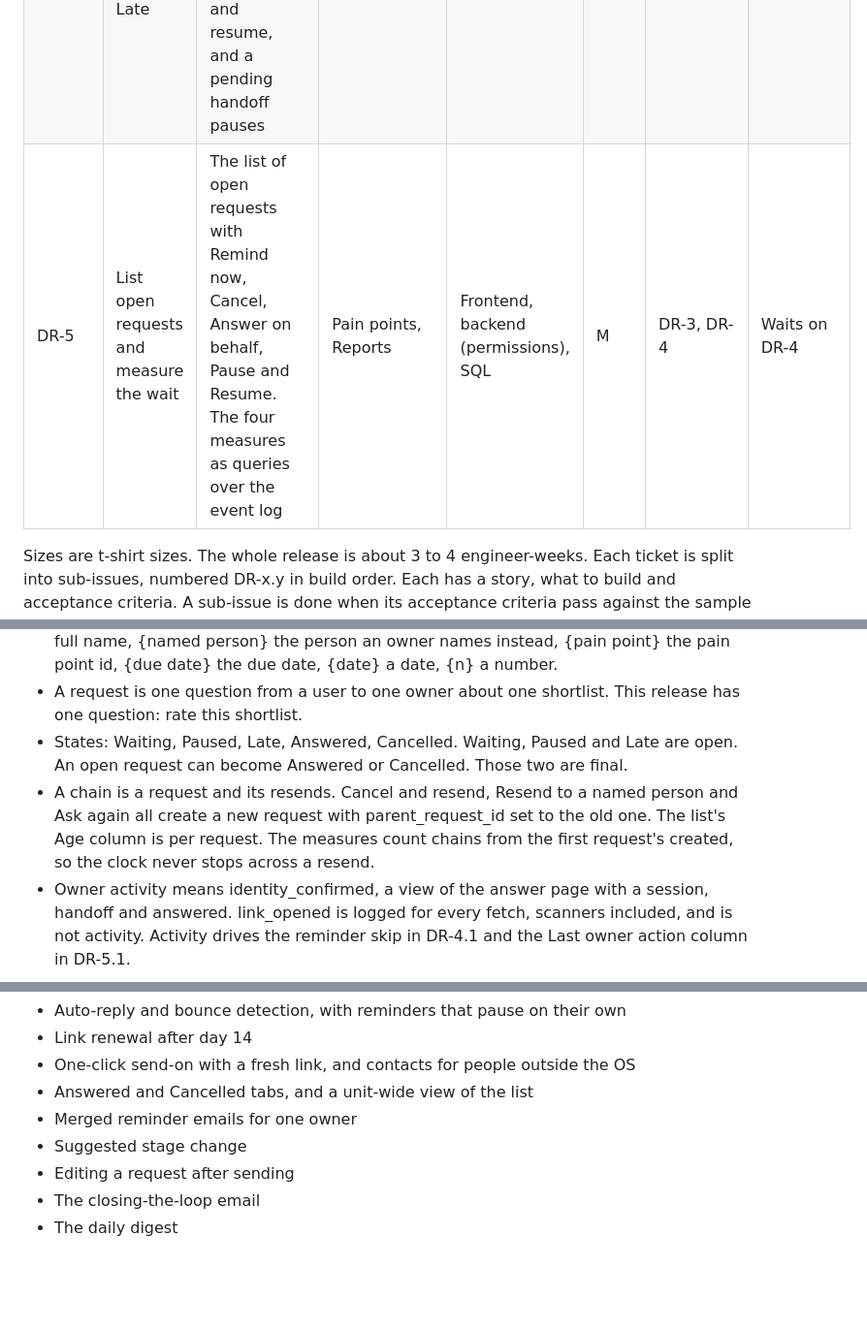
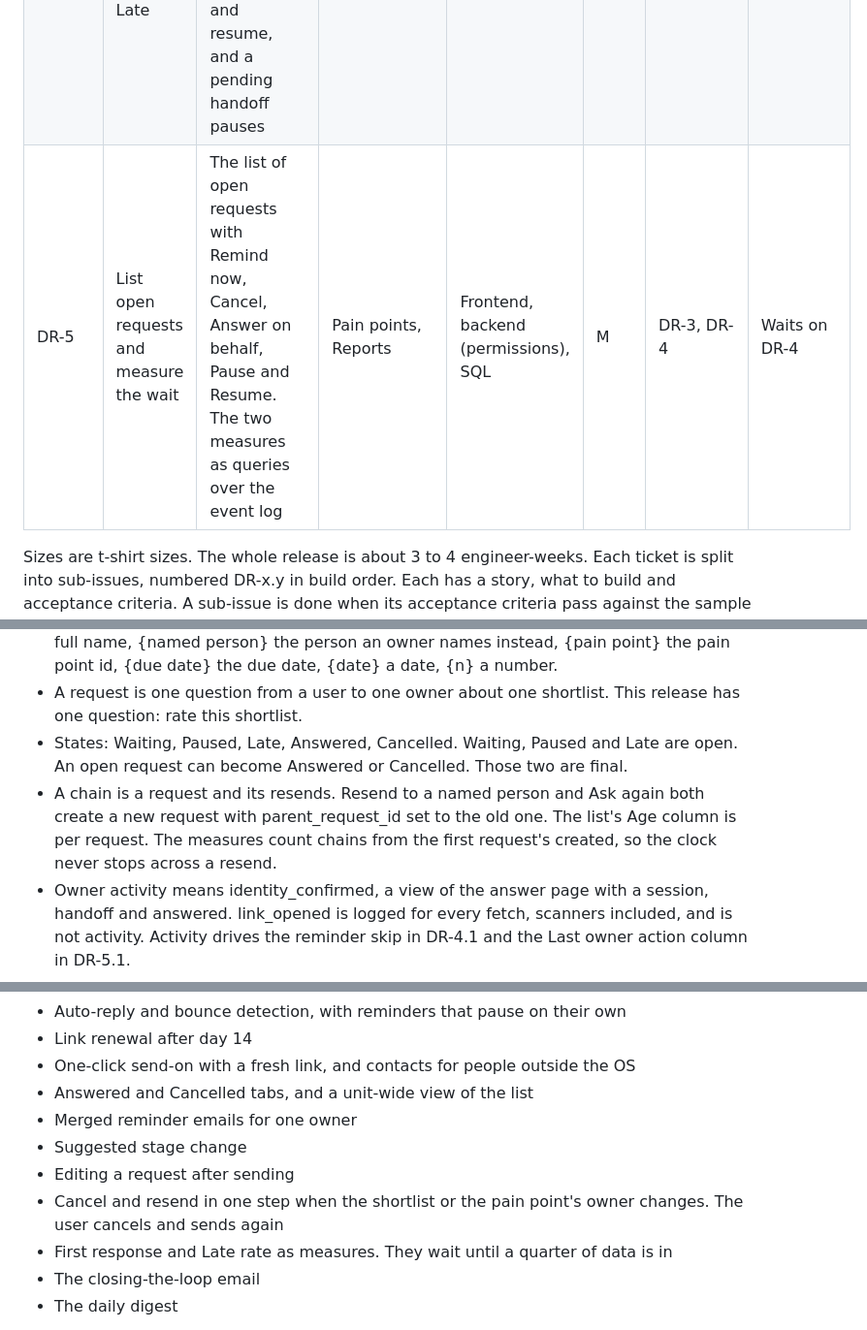
Before and after one commit to IamDejman/glassdollar-casestudy-ayodeji, a Markdown page: TICKETS.md, 3 parts joined by grey strips. Shown at 97% size. GitHub-like rendering; blank space fills up the shorter version.

```diff
--- a/TICKETS.md
+++ b/TICKETS.md
@@ -18,7 +18,7 @@ Build and deploy them in this order. Nothing is useful before DR-3 is live: DR-1
 | DR-2 | Email the owner a link that works without a login | One email, one button, a plain-text link. A hashed token that lasts 14 days. Nothing counts until the owner taps "Yes, I am {owner}". An expired link says to ask the user | Notifications, Shared | Backend, email deliverability (SPF, DKIM, DMARC), security | M | DR-1 | Waits on DR-1 and the link test |
 | DR-3 | Let the owner answer on one page | A phone-first page with three choices per startup, or None of these fit with a reason. Answers land on the shortlist with one notification. The owner can name who should answer instead | Pain points, Shared | Frontend (phone-first form, accessibility), backend | M | DR-1, DR-2 | Waits on DR-2 |
 | DR-4 | Remind the owner and mark requests Late | Two reminders, skipped if the owner was active in the last 24 hours. Late on day 8 with one alert to the user. Pause and resume, and a pending handoff pauses | Notifications | Backend (scheduled jobs) | M | DR-1, DR-2 | Waits on DR-2 |
-| DR-5 | List open requests and measure the wait | The list of open requests with Remind now, Cancel, Answer on behalf, Pause and Resume. The four measures as queries over the event log | Pain points, Reports | Frontend, backend (permissions), SQL | M | DR-3, DR-4 | Waits on DR-4 |
+| DR-5 | List open requests and measure the wait | The list of open requests with Remind now, Cancel, Answer on behalf, Pause and Resume. The two measures as queries over the event log | Pain points, Reports | Frontend, backend (permissions), SQL | M | DR-3, DR-4 | Waits on DR-4 |
 
 Sizes are t-shirt sizes. The whole release is about 3 to 4 engineer-weeks. Each ticket is split into sub-issues, numbered DR-x.y in build order. Each has a story, what to build and acceptance criteria. A sub-issue is done when its acceptance criteria pass against the sample data, and a ticket when all its sub-issues are.
 
@@ -32,7 +32,7 @@ Test against the sample data at https://github.com/IamDejman/glassdollar-casestu
 - Copy in quotes is a template. {user} is the sender's full name, {owner} the recipient's full name, {named person} the person an owner names instead, {pain point} the pain point id, {due date} the due date, {date} a date, {n} a number.
 - A request is one question from a user to one owner about one shortlist. This release has one question: rate this shortlist.
 - States: Waiting, Paused, Late, Answered, Cancelled. Waiting, Paused and Late are open. An open request can become Answered or Cancelled. Those two are final.
-- A chain is a request and its resends. Cancel and resend, Resend to a named person and Ask again all create a new request with parent_request_id set to the old one. The list's Age column is per request. The measures count chains from the first request's created, so the clock never stops across a resend.
+- A chain is a request and its resends. Resend to a named person and Ask again both create a new request with parent_request_id set to the old one. The list's Age column is per request. The measures count chains from the first request's created, so the clock never stops across a resend.
 - Owner activity means identity_confirmed, a view of the answer page with a session, handoff and answered. link_opened is logged for every fetch, scanners included, and is not activity. Activity drives the reminder skip in DR-4.1 and the Last owner action column in DR-5.1.
 
 **Rules**
@@ -80,6 +80,8 @@ Listed so the cut is explicit. Nothing here is in scope for the first release.
 - Merged reminder emails for one owner
 - Suggested stage change
 - Editing a request after sending
+- Cancel and resend in one step when the shortlist or the pain point's owner changes. The user cancels and sends again
+- First response and Late rate as measures. They wait until a quarter of data is in
 - The closing-the-loop email
 - The daily digest
 
```
Also changed, not shown: other parts of TICKETS.md (+19 -25 lines), PRODUCT-BRIEF.md (+3 -5 lines), SUPPORTING-NOTES.md (+10 -1 lines).
